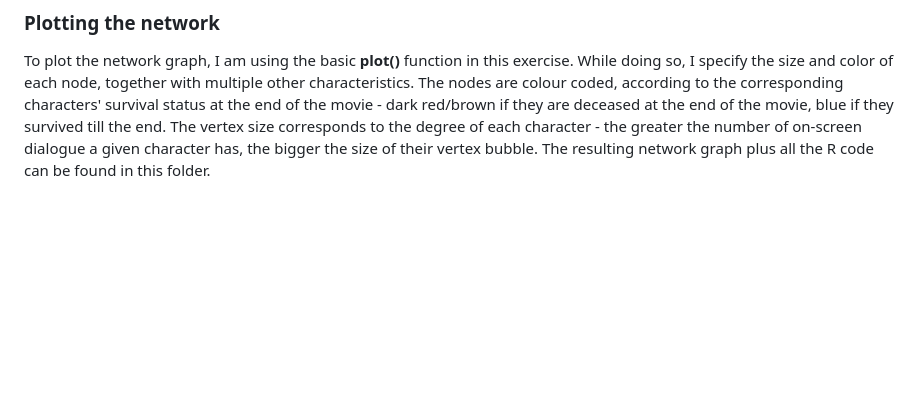
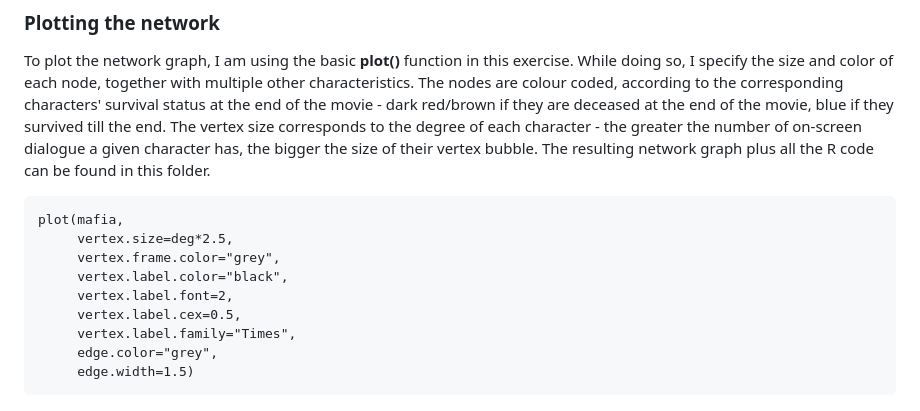
Before and after one commit to misacodes/1_networks_godfather, a Markdown page: 02_topic/readme.md, the part around the change. Rendered like a GitHub page; blank space fills up the shorter version.

````diff
--- a/02_topic/readme.md
+++ b/02_topic/readme.md
@@ -49,3 +49,15 @@ Overall, a character in the film is involved in approx. **3,43 degrees (dialogue
 
 ### Plotting the network
 To plot the network graph, I am using the basic **plot()** function in this exercise. While doing so, I specify the size and color of each node, together with multiple other characteristics. The nodes are colour coded, according to the corresponding characters' survival status at the end of the movie - dark red/brown if they are deceased at the end of the movie, blue if they survived till the end. The vertex size corresponds to the degree of each character - the greater the number of on-screen dialogue a given character has, the bigger the size of their vertex bubble. The resulting network graph plus all the R code can be found in this folder.
+
+```
+plot(mafia,
+     vertex.size=deg*2.5,
+     vertex.frame.color="grey",
+     vertex.label.color="black",
+     vertex.label.font=2,
+     vertex.label.cex=0.5,
+     vertex.label.family="Times",
+     edge.color="grey",
+     edge.width=1.5)
+```
````
